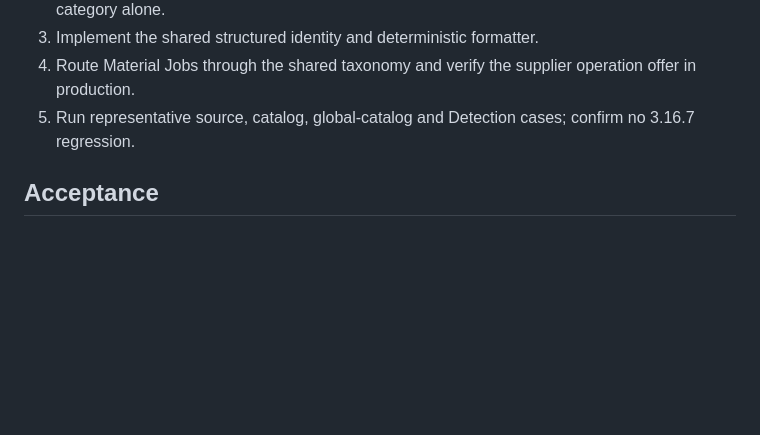
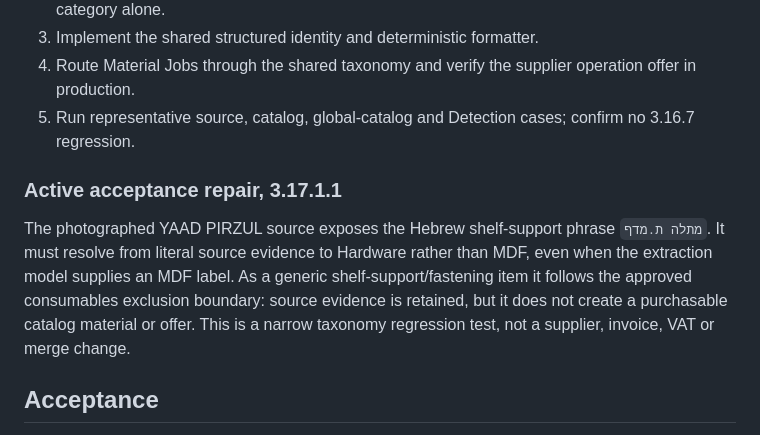
Before and after one commit to kzhivin-lgtm/costerly-app, a Markdown page: notes/MATERIAL_TAXONOMY_3_17_1.md, the part around the change. Drawn GitHub-style; blank space fills up the shorter version.

```diff
--- a/notes/MATERIAL_TAXONOMY_3_17_1.md
+++ b/notes/MATERIAL_TAXONOMY_3_17_1.md
@@ -122,6 +122,16 @@ an exclusion reason.
 5. Run representative source, catalog, global-catalog and Detection cases;
    confirm no 3.16.7 regression.
 
+### Active acceptance repair, 3.17.1.1
+
+The photographed YAAD PIRZUL source exposes the Hebrew shelf-support phrase
+`מתלה ת.מדף`. It must resolve from literal source evidence to Hardware rather
+than MDF, even when the extraction model supplies an MDF label. As a generic
+shelf-support/fastening item it follows the approved consumables exclusion
+boundary: source evidence is retained, but it does not create a purchasable
+catalog material or offer. This is a narrow taxonomy regression test, not a
+supplier, invoice, VAT or merge change.
+
 ## Acceptance
 
 - One literal source line has one structured identity and the same canonical
```
Also changed, not shown: notes/PRICE_LISTS_CHECKPOINT_3_16_7_2026_10_08.md (+44 -5 lines).
